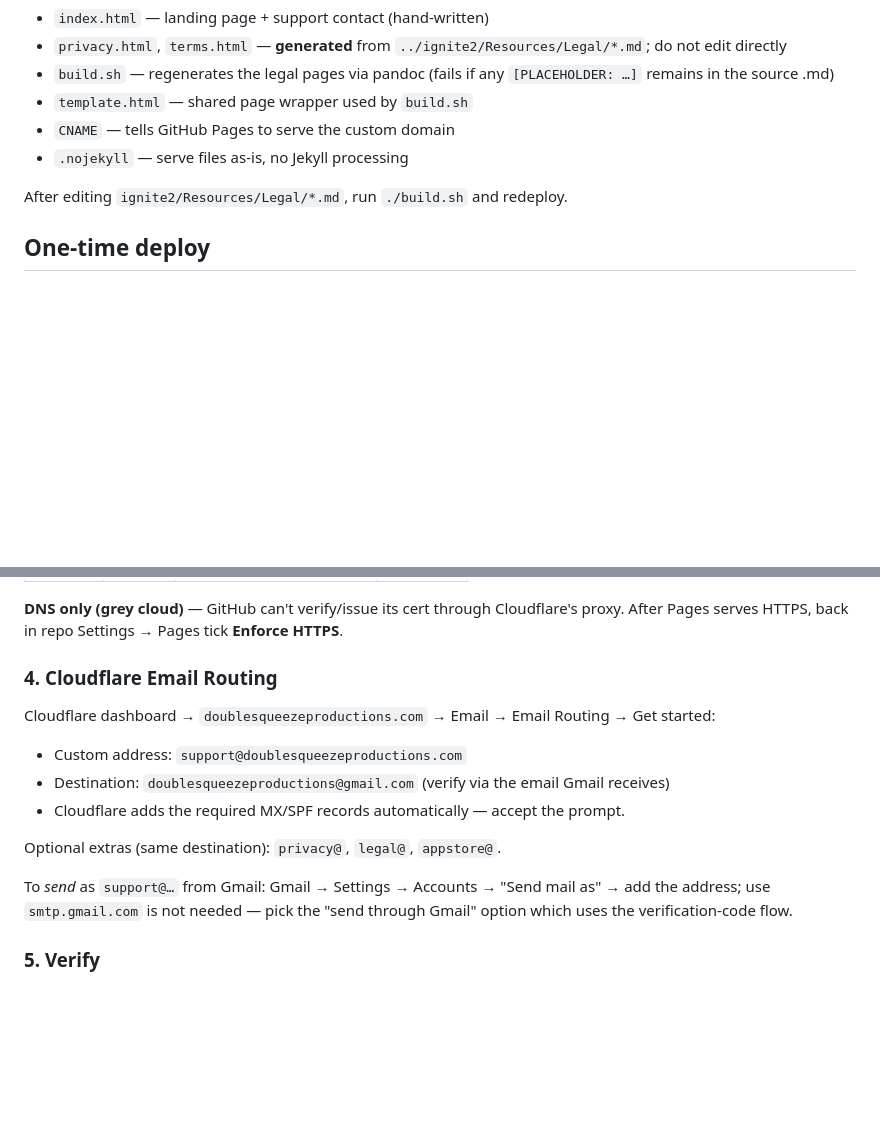
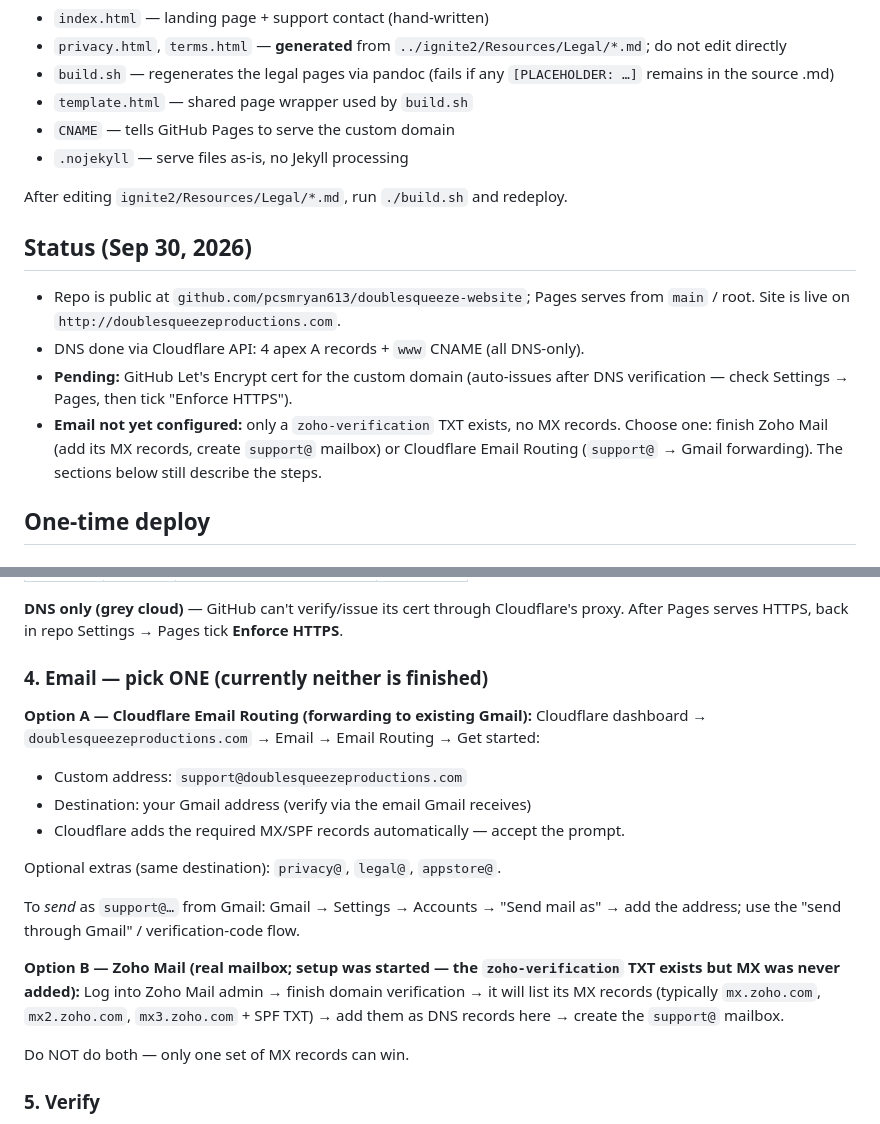
Before and after one commit to pcsmryan613/doublesqueeze-website, a Markdown page: README.md, 2 parts joined by grey strips. Drawn GitHub-style; blank space fills up the shorter version.

Commit message:
README: record deploy status and pending items
Generated with [Devin](https://devin.ai)

Co-Authored-By: Devin <158243242+devin-ai-integration[bot]@users.noreply.github.com>

```diff
--- a/README.md
+++ b/README.md
@@ -14,6 +14,18 @@ custom domain `doublesqueezeproductions.com`.
 - `.nojekyll` — serve files as-is, no Jekyll processing
 
 After editing `ignite2/Resources/Legal/*.md`, run `./build.sh` and redeploy.
+
+## Status (Sep 30, 2026)
+
+- Repo is public at `github.com/pcsmryan613/doublesqueeze-website`; Pages serves
+  from `main` / root. Site is live on `http://doublesqueezeproductions.com`.
+- DNS done via Cloudflare API: 4 apex A records + `www` CNAME (all DNS-only).
+- **Pending:** GitHub Let's Encrypt cert for the custom domain (auto-issues after
+  DNS verification — check Settings → Pages, then tick "Enforce HTTPS").
+- **Email not yet configured:** only a `zoho-verification` TXT exists, no MX
+  records. Choose one: finish Zoho Mail (add its MX records, create `support@`
+  mailbox) or Cloudflare Email Routing (`support@` → Gmail forwarding). The
+  sections below still describe the steps.
 
 ## One-time deploy
 
@@ -53,20 +65,29 @@ Cloudflare dashboard → `doublesqueezeproductions.com` → DNS → Records:
 proxy. After Pages serves HTTPS, back in repo Settings → Pages tick
 **Enforce HTTPS**.
 
-### 4. Cloudflare Email Routing
+### 4. Email — pick ONE (currently neither is finished)
 
+**Option A — Cloudflare Email Routing (forwarding to existing Gmail):**
 Cloudflare dashboard → `doublesqueezeproductions.com` → Email → Email Routing →
 Get started:
 
 - Custom address: `support@doublesqueezeproductions.com`
-- Destination: `doublesqueezeproductions@gmail.com` (verify via the email Gmail receives)
+- Destination: your Gmail address (verify via the email Gmail receives)
 - Cloudflare adds the required MX/SPF records automatically — accept the prompt.
 
 Optional extras (same destination): `privacy@`, `legal@`, `appstore@`.
 
 To *send* as `support@…` from Gmail: Gmail → Settings → Accounts →
-"Send mail as" → add the address; use `smtp.gmail.com` is not needed — pick the
-"send through Gmail" option which uses the verification-code flow.
+"Send mail as" → add the address; use the "send through Gmail" /
+verification-code flow.
+
+**Option B — Zoho Mail (real mailbox; setup was started — the
+`zoho-verification` TXT exists but MX was never added):**
+Log into Zoho Mail admin → finish domain verification → it will list its MX
+records (typically `mx.zoho.com`, `mx2.zoho.com`, `mx3.zoho.com` + SPF TXT) →
+add them as DNS records here → create the `support@` mailbox.
+
+Do NOT do both — only one set of MX records can win.
 
 ### 5. Verify
 
```
